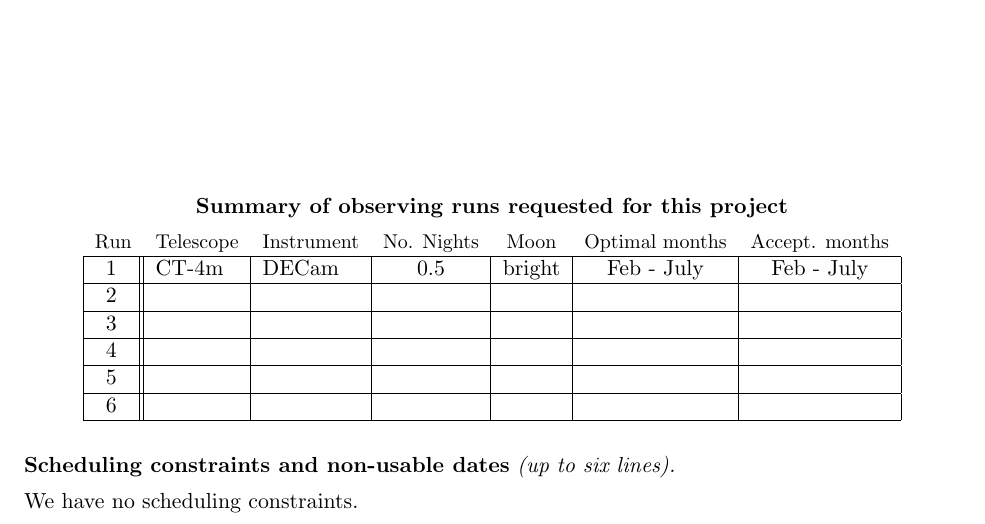
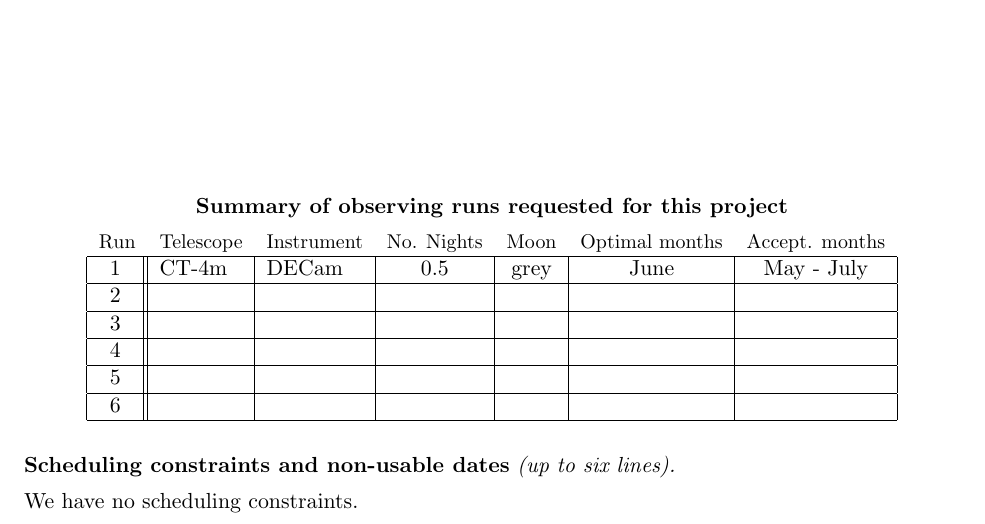
Before and after one commit to davidthomas5412/StarTrailProposal_NOAO2019a, a LaTeX paper (dthomas50094253655.tex): part of page 1 of 13, cut so that both start at the same text. Compiled offline with pdfLaTeX.

Commit message:
updated optimal months

```diff
--- a/dthomas50094253655.tex
+++ b/dthomas50094253655.tex
@@ -233,9 +233,9 @@ Thomas \& Kahn (2018) demonstrated, using high fidelity ray-tracing simulations,
 \telescope{CT-4m}
 \instrument{DECam}
 \numnights{0.5}
-\lunardays{bright}
-\optimaldates{Feb - July}
-\acceptabledates{Feb - July}
+\lunardays{grey}
+\optimaldates{June}
+\acceptabledates{May - July}
 \end{obsrun}
 
 \begin{obsrun}
```
Also changed, not shown: dthomas50094253655.pdf, 3 other files.
